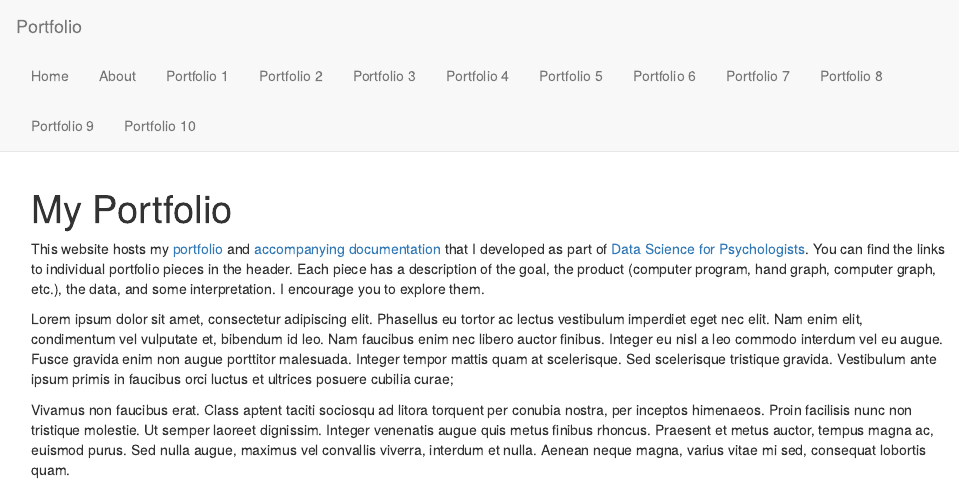
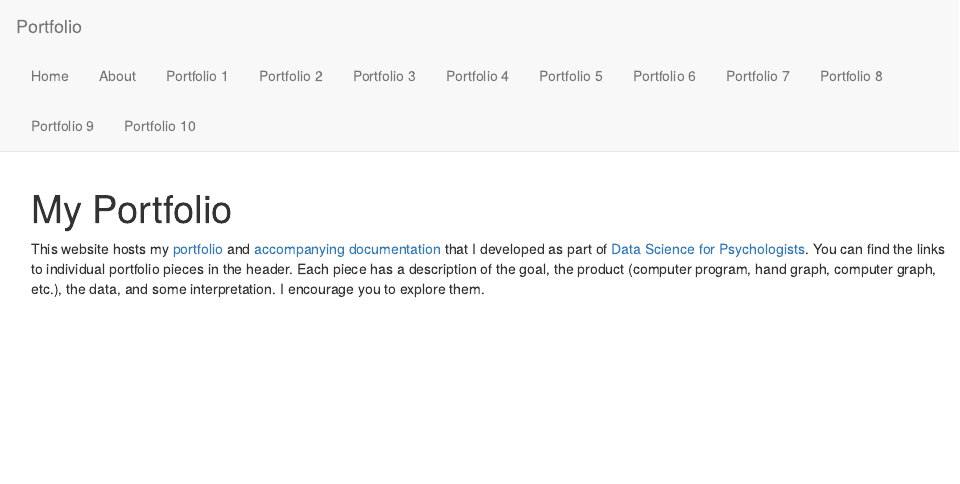
Before and after one commit to FionaW66/portfolio, an R Markdown document (index.Rmd): the page in a window 1100 px wide, from its top. Rendered offline with R 4.5, knitr and Pandoc, with nearby package versions.

Commit message:
indexupdate

```diff
--- a/index.Rmd
+++ b/index.Rmd
@@ -3,7 +3,3 @@ title: "My Portfolio"
 ---
 
 This website hosts my [portfolio](https://datascience4psych.github.io/DataScience4Psych/guidance.html#portfolio) and [accompanying documentation](https://datascience4psych.github.io/DataScience4Psych/guidance.html#documenting-your-project) that I developed as part of [Data Science for Psychologists](https://datascience4psych.github.io/DataScience4Psych/). You can find the links to individual portfolio pieces in the header. Each piece has a description of the goal, the product (computer program, hand graph, computer graph, etc.), the data, and some interpretation. I encourage you to explore them.
-
-Lorem ipsum dolor sit amet, consectetur adipiscing elit. Phasellus eu tortor ac lectus vestibulum imperdiet eget nec elit. Nam enim elit, condimentum vel vulputate et, bibendum id leo. Nam faucibus enim nec libero auctor finibus. Integer eu nisl a leo commodo interdum vel eu augue. Fusce gravida enim non augue porttitor malesuada. Integer tempor mattis quam at scelerisque. Sed scelerisque tristique gravida. Vestibulum ante ipsum primis in faucibus orci luctus et ultrices posuere cubilia curae;
-
-Vivamus non faucibus erat. Class aptent taciti sociosqu ad litora torquent per conubia nostra, per inceptos himenaeos. Proin facilisis nunc non tristique molestie. Ut semper laoreet dignissim. Integer venenatis augue quis metus finibus rhoncus. Praesent et metus auctor, tempus magna ac, euismod purus. Sed nulla augue, maximus vel convallis viverra, interdum et nulla. Aenean neque magna, varius vitae mi sed, consequat lobortis quam.
```
